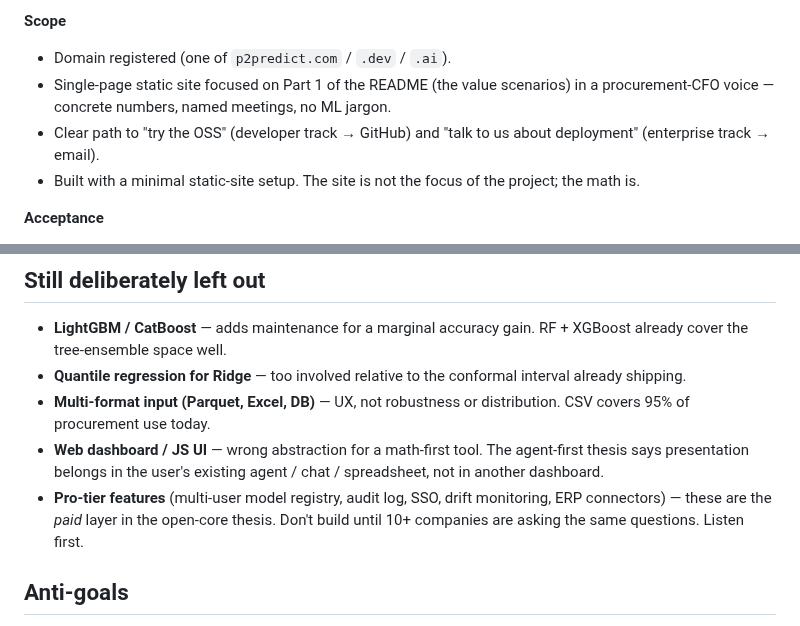
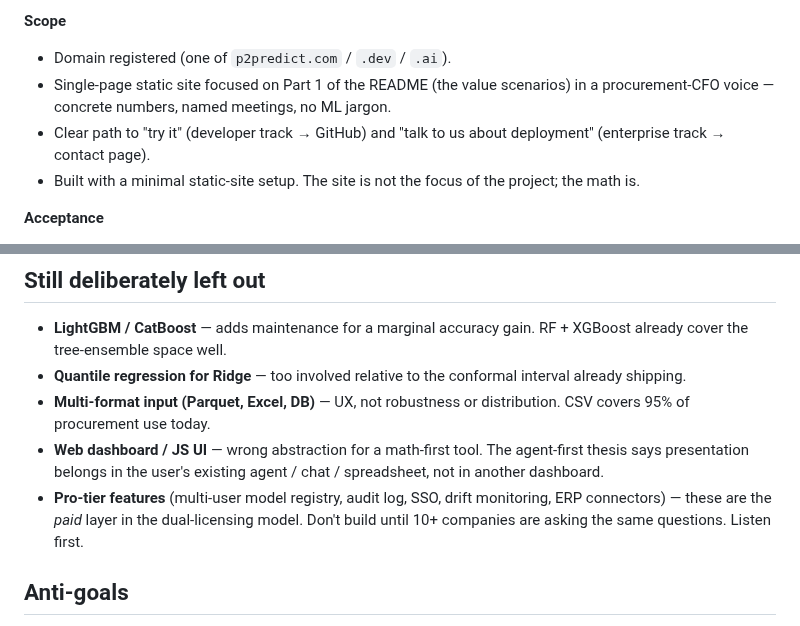
Before and after one commit to ahmed-khalil-hafsi/P2Predict, a Markdown page: ROADMAP.md, 2 parts joined by grey strips. Drawn GitHub-style.

Commit message:
Update ROADMAP: replace stale OSS/open-core references with source-available/dual-licensing

```diff
--- a/ROADMAP.md
+++ b/ROADMAP.md
@@ -127,7 +127,7 @@ Schema documented in [`src/p2predict/json_output.py`](src/p2predict/json_output.
 **Scope**
 - Domain registered (one of `p2predict.com` / `.dev` / `.ai`).
 - Single-page static site focused on Part 1 of the README (the value scenarios) in a procurement-CFO voice — concrete numbers, named meetings, no ML jargon.
-- Clear path to "try the OSS" (developer track → GitHub) and "talk to us about deployment" (enterprise track → email).
+- Clear path to "try it" (developer track → GitHub) and "talk to us about deployment" (enterprise track → contact page).
 - Built with a minimal static-site setup. The site is not the focus of the project; the math is.
 
 **Acceptance**
@@ -142,7 +142,7 @@ Schema documented in [`src/p2predict/json_output.py`](src/p2predict/json_output.
 - **Quantile regression for Ridge** — too involved relative to the conformal interval already shipping.
 - **Multi-format input (Parquet, Excel, DB)** — UX, not robustness or distribution. CSV covers 95% of procurement use today.
 - **Web dashboard / JS UI** — wrong abstraction for a math-first tool. The agent-first thesis says presentation belongs in the user's existing agent / chat / spreadsheet, not in another dashboard.
-- **Pro-tier features** (multi-user model registry, audit log, SSO, drift monitoring, ERP connectors) — these are the *paid* layer in the open-core thesis. Don't build until 10+ companies are asking the same questions. Listen first.
+- **Pro-tier features** (multi-user model registry, audit log, SSO, drift monitoring, ERP connectors) — these are the *paid* layer in the dual-licensing model. Don't build until 10+ companies are asking the same questions. Listen first.
 
 ## Anti-goals
 
```
